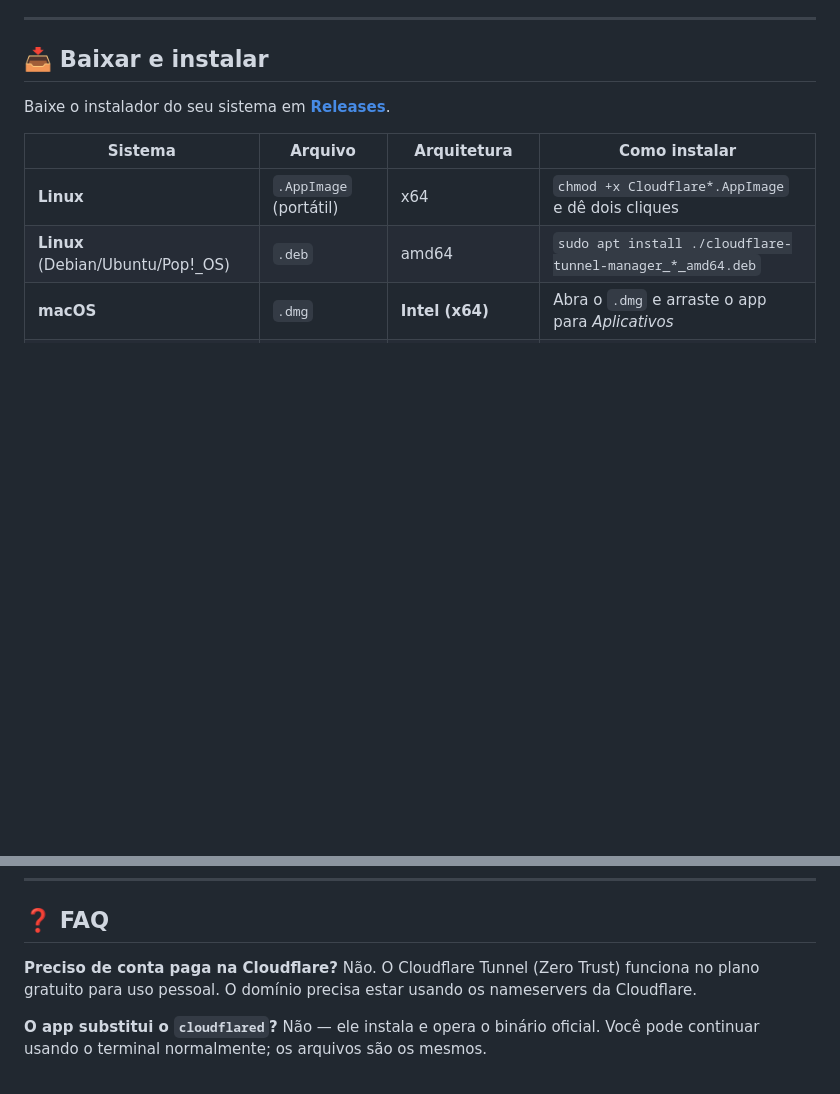
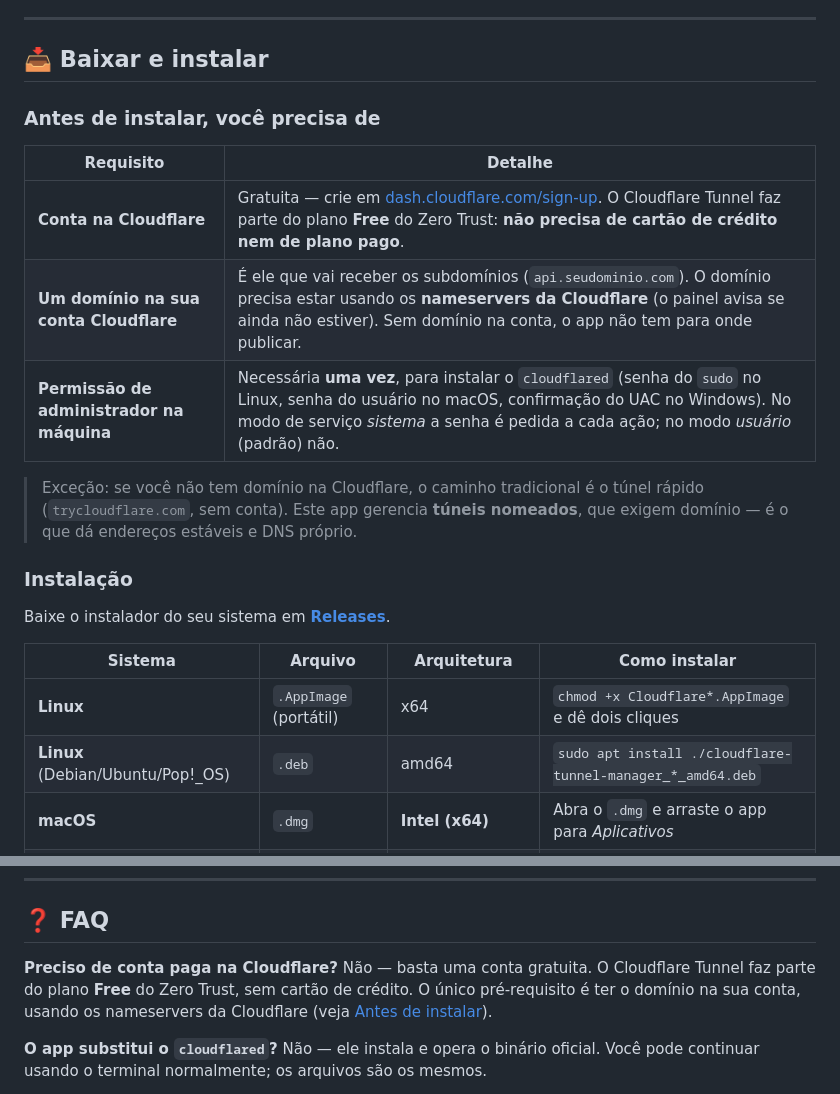
Before and after one commit to Mlluiz39/cloudflare-tunnel-full, a Markdown page: README.md, 2 parts joined by grey strips. GitHub-like rendering; blank space fills up the shorter version.

Commit message:
docs: deixa explícito que é necessária conta Cloudflare (gratuita) antes de instalar

```diff
--- a/README.md
+++ b/README.md
@@ -48,6 +48,18 @@ Você digita um subdomínio, escolhe a porta do seu serviço local e clica em um
 ---
 
 ## 📥 Baixar e instalar
+
+### Antes de instalar, você precisa de
+
+| Requisito | Detalhe |
+| --- | --- |
+| **Conta na Cloudflare** | Gratuita — crie em [dash.cloudflare.com/sign-up](https://dash.cloudflare.com/sign-up). O Cloudflare Tunnel faz parte do plano **Free** do Zero Trust: **não precisa de cartão de crédito nem de plano pago**. |
+| **Um domínio na sua conta Cloudflare** | É ele que vai receber os subdomínios (`api.seudominio.com`). O domínio precisa estar usando os **nameservers da Cloudflare** (o painel avisa se ainda não estiver). Sem domínio na conta, o app não tem para onde publicar. |
+| **Permissão de administrador na máquina** | Necessária **uma vez**, para instalar o `cloudflared` (senha do `sudo` no Linux, senha do usuário no macOS, confirmação do UAC no Windows). No modo de serviço *sistema* a senha é pedida a cada ação; no modo *usuário* (padrão) não. |
+
+> Exceção: se você não tem domínio na Cloudflare, o caminho tradicional é o túnel rápido (`trycloudflare.com`, sem conta). Este app gerencia **túneis nomeados**, que exigem domínio — é o que dá endereços estáveis e DNS próprio.
+
+### Instalação
 
 Baixe o instalador do seu sistema em [**Releases**](https://github.com/mlluiz39/cloudflare-tunnel-full/releases).
 
@@ -532,7 +544,7 @@ Isso funciona sem runner nativo porque o projeto não tem dependências nativas
 ## ❓ FAQ
 
 **Preciso de conta paga na Cloudflare?**
-Não. O Cloudflare Tunnel (Zero Trust) funciona no plano gratuito para uso pessoal. O domínio precisa estar usando os nameservers da Cloudflare.
+Não — basta uma conta gratuita. O Cloudflare Tunnel faz parte do plano **Free** do Zero Trust, sem cartão de crédito. O único pré-requisito é ter o domínio na sua conta, usando os nameservers da Cloudflare (veja [Antes de instalar](#antes-de-instalar-você-precisa-de)).
 
 **O app substitui o `cloudflared`?**
 Não — ele instala e opera o binário oficial. Você pode continuar usando o terminal normalmente; os arquivos são os mesmos.
```
